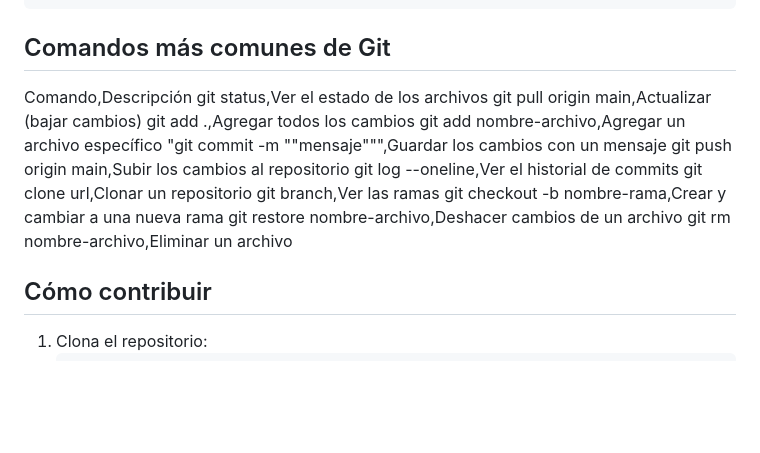
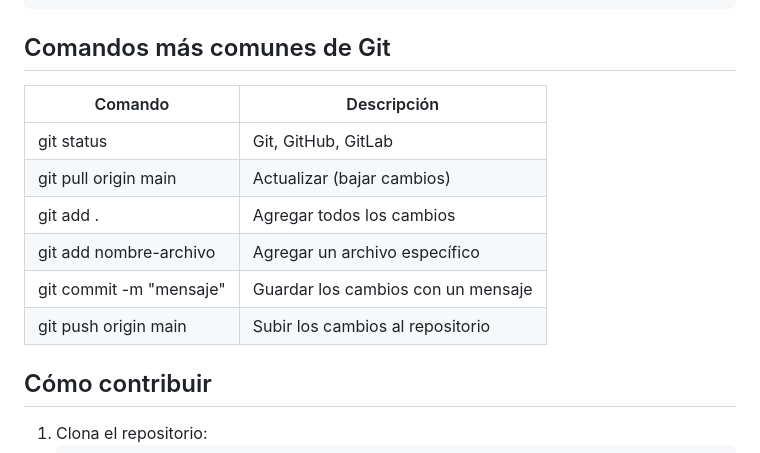
Before and after one commit to Andre908c/Devops-trio, a Markdown page: readme.md, the part around the change. GitHub-like rendering; blank space fills up the shorter version.

```diff
--- a/readme.md
+++ b/readme.md
@@ -85,19 +85,14 @@ git push origin main
 
 ## Comandos más comunes de Git
 
-Comando,Descripción
-git status,Ver el estado de los archivos
-git pull origin main,Actualizar (bajar cambios)
-git add .,Agregar todos los cambios
-git add nombre-archivo,Agregar un archivo específico
-"git commit -m ""mensaje""",Guardar los cambios con un mensaje
-git push origin main,Subir los cambios al repositorio
-git log --oneline,Ver el historial de commits
-git clone url,Clonar un repositorio
-git branch,Ver las ramas
-git checkout -b nombre-rama,Crear y cambiar a una nueva rama
-git restore nombre-archivo,Deshacer cambios de un archivo
-git rm nombre-archivo,Eliminar un archivo
+| Comando                    | Descripción                          |
+|-------------------------|-----------------------------------------|
+| git status                 | Git, GitHub, GitLab                 |
+| git pull origin main       | Actualizar (bajar cambios)          |
+| git add .                  | Agregar todos los cambios                 |
+| git add nombre-archivo        | Agregar un archivo específico              |
+| git commit -m "mensaje"              |Guardar los cambios con un mensaje          |
+| git push origin main                   | Subir los cambios al repositorio           |
 
 ## Cómo contribuir
 
```
